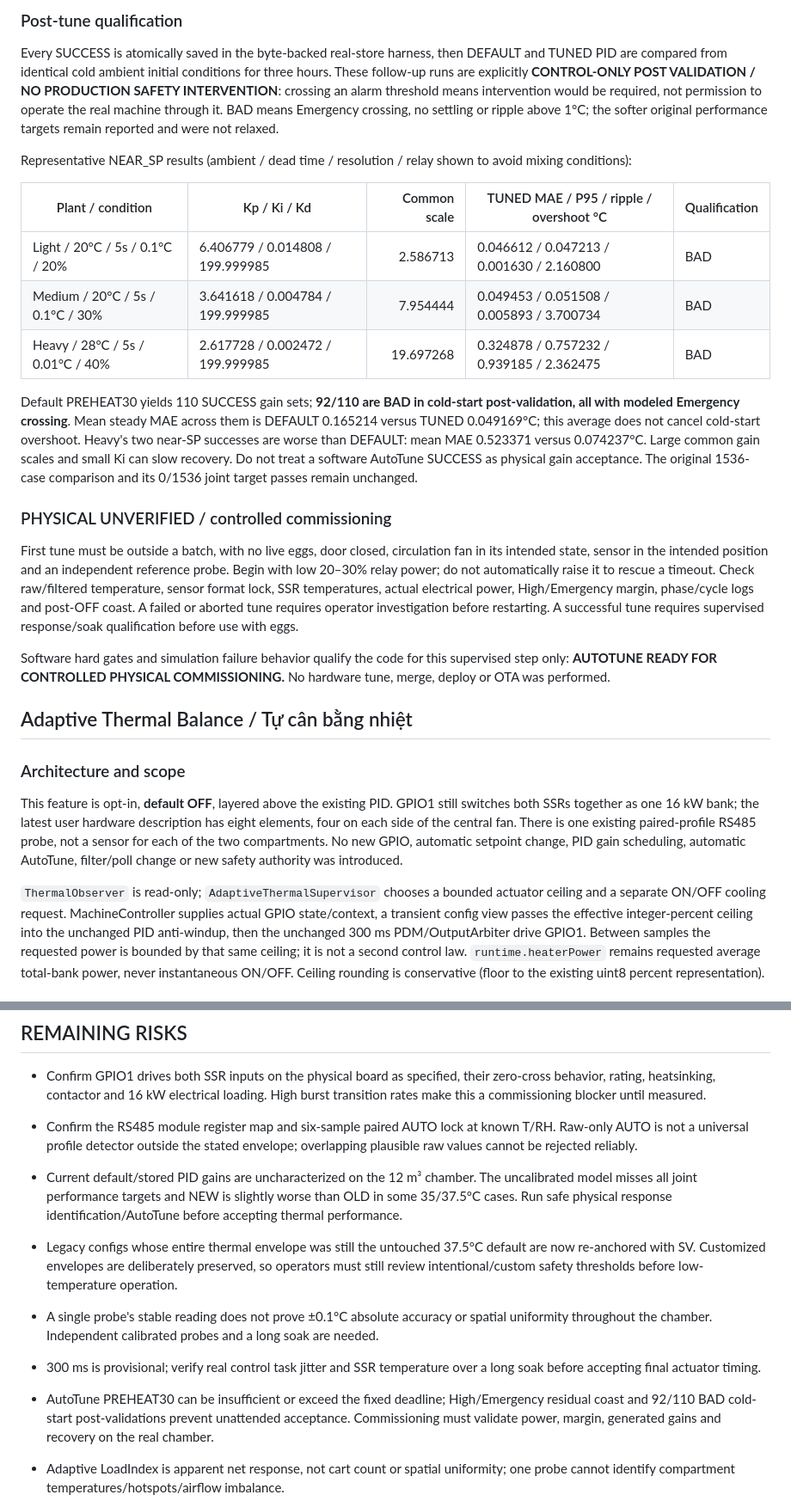
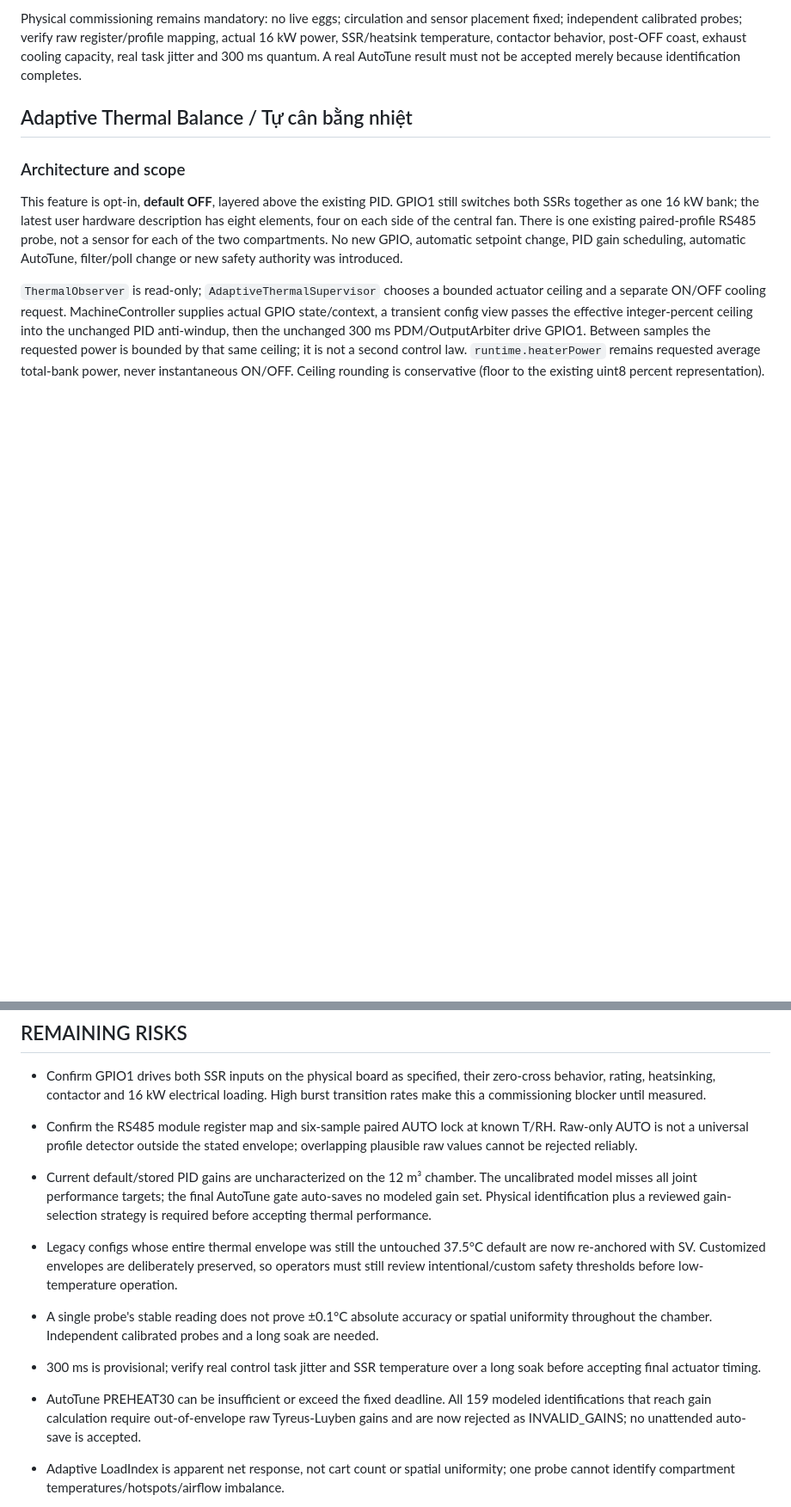
Before and after one commit to Kqviet1810/May_ap_IoT_V3.0.0, a Markdown page: audit/THERMAL_CONTROL_V2.md, 2 parts joined by grey strips. Shown at 86% size. Rendered like a GitHub page; blank space fills up the shorter version.

Commit message:
Document final AutoTune qualification honestly

```diff
--- a/audit/THERMAL_CONTROL_V2.md
+++ b/audit/THERMAL_CONTROL_V2.md
@@ -114,23 +110,5 @@ The loop checks actual AutoTune raw/filtered High/sensor guards and turns power
 
-### Post-tune qualification
-
-Every SUCCESS is atomically saved in the byte-backed real-store harness, then DEFAULT and TUNED PID are compared from identical cold ambient initial conditions for three hours. These follow-up runs are explicitly **CONTROL-ONLY POST VALIDATION / NO PRODUCTION SAFETY INTERVENTION**: crossing an alarm threshold means intervention would be required, not permission to operate the real machine through it. BAD means Emergency crossing, no settling or ripple above 1°C; the softer original performance targets remain reported and were not relaxed.
-
-Representative NEAR_SP results (ambient / dead time / resolution / relay shown to avoid mixing conditions):
-
-| Plant / condition | Kp / Ki / Kd | Common scale | TUNED MAE / P95 / ripple / overshoot °C | Qualification |
-|---|---|---:|---|---|
-| Light / 20°C / 5s / 0.1°C / 20% | 6.406779 / 0.014808 / 199.999985 | 2.586713 | 0.046612 / 0.047213 / 0.001630 / 2.160800 | BAD |
-| Medium / 20°C / 5s / 0.1°C / 30% | 3.641618 / 0.004784 / 199.999985 | 7.954444 | 0.049453 / 0.051508 / 0.005893 / 3.700734 | BAD |
-| Heavy / 28°C / 5s / 0.01°C / 40% | 2.617728 / 0.002472 / 199.999985 | 19.697268 | 0.324878 / 0.757232 / 0.939185 / 2.362475 | BAD |
-
-Default PREHEAT30 yields 110 SUCCESS gain sets; **92/110 are BAD in cold-start post-validation, all with modeled Emergency crossing**. Mean steady MAE across them is DEFAULT 0.165214 versus TUNED 0.049169°C; this average does not cancel cold-start overshoot. Heavy's two near-SP successes are worse than DEFAULT: mean MAE 0.523371 versus 0.074237°C. Large common gain scales and small Ki can slow recovery. Do not treat a software AutoTune SUCCESS as physical gain acceptance. The original 1536-case comparison and its 0/1536 joint target passes remain unchanged.
-
-### PHYSICAL UNVERIFIED / controlled commissioning
-
-First tune must be outside a batch, with no live eggs, door closed, circulation fan in its intended state, sensor in the intended position and an independent reference probe. Begin with low 20–30% relay power; do not automatically raise it to rescue a timeout. Check raw/filtered temperature, sensor format lock, SSR temperatures, actual electrical power, High/Emergency margin, phase/cycle logs and post-OFF coast. A failed or aborted tune requires operator investigation before restarting. A successful tune requires supervised response/soak qualification before use with eggs.
-
-Software hard gates and simulation failure behavior qualify the code for this supervised step only: **AUTOTUNE READY FOR CONTROLLED PHYSICAL COMMISSIONING.** No hardware tune, merge, deploy or OTA was performed.
+Physical commissioning remains mandatory: no live eggs; circulation and sensor placement fixed; independent calibrated probes; verify raw register/profile mapping, actual 16 kW power, SSR/heatsink temperature, contactor behavior, post-OFF coast, exhaust cooling capacity, real task jitter and 300 ms quantum. A real AutoTune result must not be accepted merely because identification completes.
 
 ## Adaptive Thermal Balance / Tự cân bằng nhiệt
 
@@ -202,12 +180,12 @@ Default remains OFF. First build with `MAYAP_ADAPTIVE_OBSERVER_ONLY=1` (local bu
 
 - Confirm GPIO1 drives both SSR inputs on the physical board as specified, their zero-cross behavior, rating, heatsinking, contactor and 16 kW electrical loading. High burst transition rates make this a commissioning blocker until measured.
 - Confirm the RS485 module register map and six-sample paired AUTO lock at known T/RH. Raw-only AUTO is not a universal profile detector outside the stated envelope; overlapping plausible raw values cannot be rejected reliably.
-- Current default/stored PID gains are uncharacterized on the 12 m³ chamber. The uncalibrated model misses all joint performance targets and NEW is slightly worse than OLD in some 35/37.5°C cases. Run safe physical response identification/AutoTune before accepting thermal performance.
+- Current default/stored PID gains are uncharacterized on the 12 m³ chamber. The uncalibrated model misses all joint performance targets; the final AutoTune gate auto-saves no modeled gain set. Physical identification plus a reviewed gain-selection strategy is required before accepting thermal performance.
 - Legacy configs whose entire thermal envelope was still the untouched 37.5°C default are now re-anchored with SV. Customized envelopes are deliberately preserved, so operators must still review intentional/custom safety thresholds before low-temperature operation.
 - A single probe's stable reading does not prove ±0.1°C absolute accuracy or spatial uniformity throughout the chamber. Independent calibrated probes and a long soak are needed.
 - 300 ms is provisional; verify real control task jitter and SSR temperature over a long soak before accepting final actuator timing.
 
-- AutoTune PREHEAT30 can be insufficient or exceed the fixed deadline; High/Emergency residual coast and 92/110 BAD cold-start post-validations prevent unattended acceptance. Commissioning must validate power, margin, generated gains and recovery on the real chamber.
+- AutoTune PREHEAT30 can be insufficient or exceed the fixed deadline. All 159 modeled identifications that reach gain calculation require out-of-envelope raw Tyreus-Luyben gains and are now rejected as INVALID_GAINS; no unattended auto-save is accepted.
 
 - Adaptive LoadIndex is apparent net response, not cart count or spatial uniformity; one probe cannot identify compartment temperatures/hotspots/airflow imbalance.
 - Real chamber gains, cooling capacity, SSR endurance, model staleness, long coast and 0.1°C slow-trend discrimination require physical qualification. Persistent restore is deliberately low-trust.
```
Also changed, not shown: other parts of audit/THERMAL_CONTROL_V2.md (+21 -25 lines).
